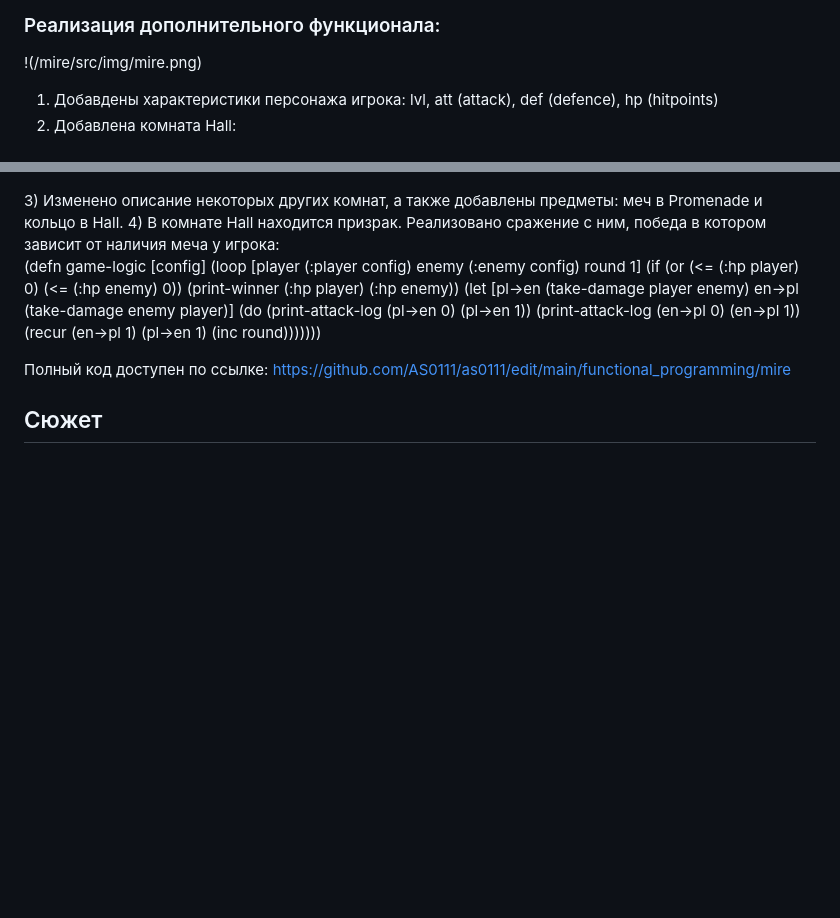
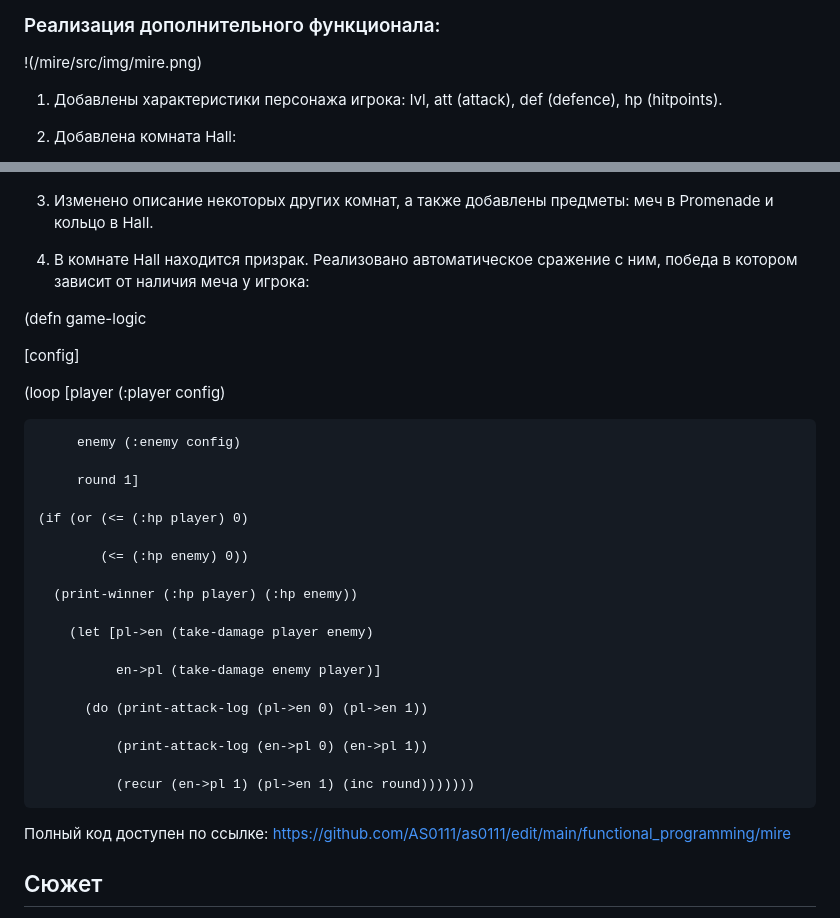
Before and after one commit to AS0111/as0111, a Markdown page: functional_programming/README.markdown, 2 parts joined by grey strips. GitHub-like rendering; blank space fills up the shorter version.

```diff
--- a/functional_programming/README.markdown
+++ b/functional_programming/README.markdown
@@ -38,5 +38,5 @@ https://github.com/AS0111/as0111/edit/main/functional_programming/prolog
 
    !(/mire/src/img/mire.png)
 
-1) Добавдены характеристики персонажа игрока: lvl, att (attack), def (defence), hp (hitpoints)
+1) Добавлены характеристики персонажа игрока: lvl, att (attack), def (defence), hp (hitpoints).
 2) Добавлена комната Hall:
@@ -49,18 +49,30 @@ In the far corner you notice a slight flicker framing the silhouette..."</p>
 3) Изменено описание некоторых других комнат, а также добавлены предметы: меч в Promenade и кольцо в Hall.
-4) В комнате Hall находится призрак. Реализовано сражение с ним, победа в котором зависит от наличия меча у игрока:
+4) В комнате Hall находится призрак. Реализовано автоматическое сражение с ним, победа в котором зависит от наличия меча у игрока:
 
 (defn game-logic
+
   [config]
+
   (loop [player (:player config)
+
          enemy (:enemy config)
+
          round 1]
+
     (if (or (<= (:hp player) 0)
+
             (<= (:hp enemy) 0))
+
       (print-winner (:hp player) (:hp enemy))
+
         (let [pl->en (take-damage player enemy)
+
               en->pl (take-damage enemy player)]
+
           (do (print-attack-log (pl->en 0) (pl->en 1))
+
               (print-attack-log (en->pl 0) (en->pl 1))
+
               (recur (en->pl 1) (pl->en 1) (inc round)))))))
 
 
```
Also changed, not shown: other parts of functional_programming/README.markdown (+6 -6 lines).
